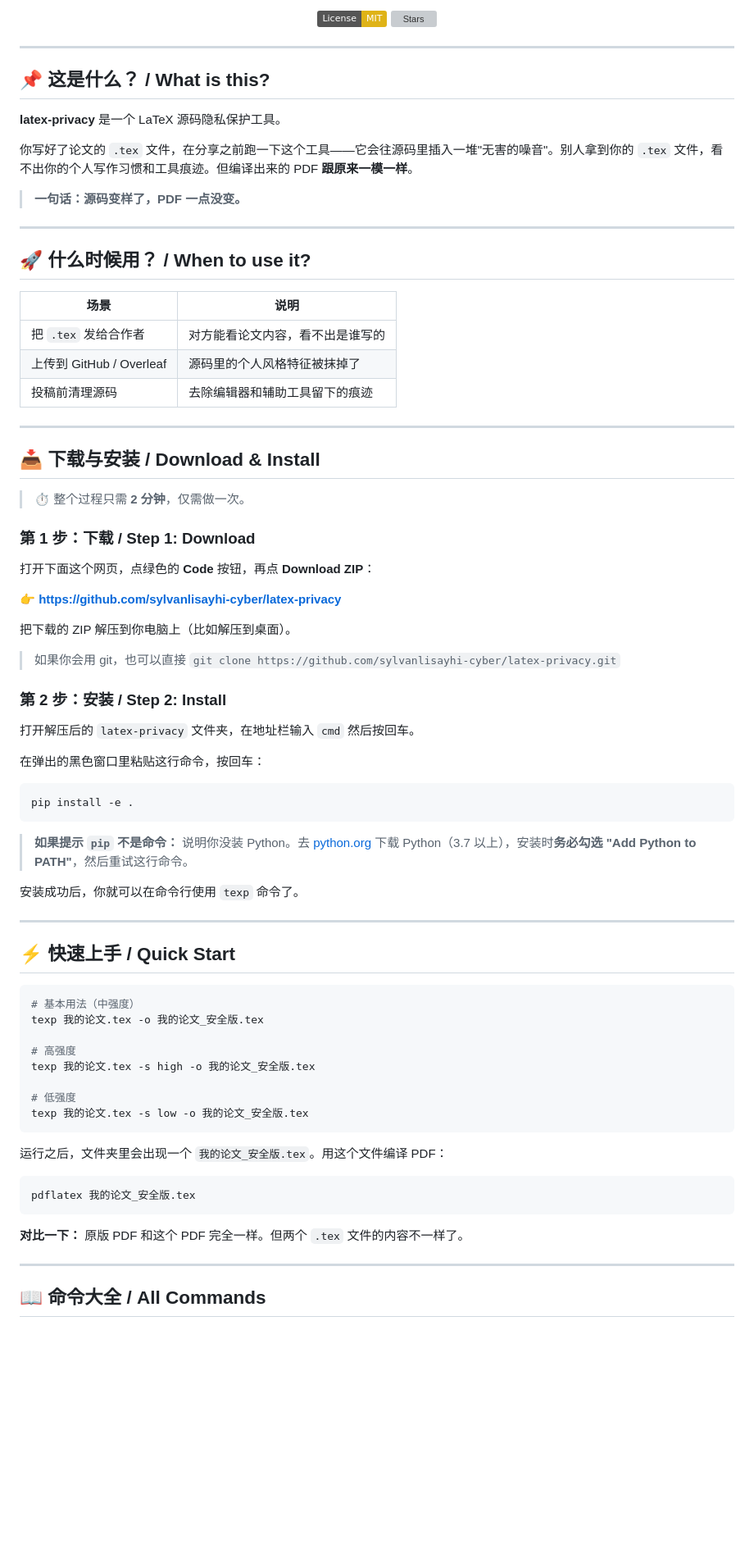
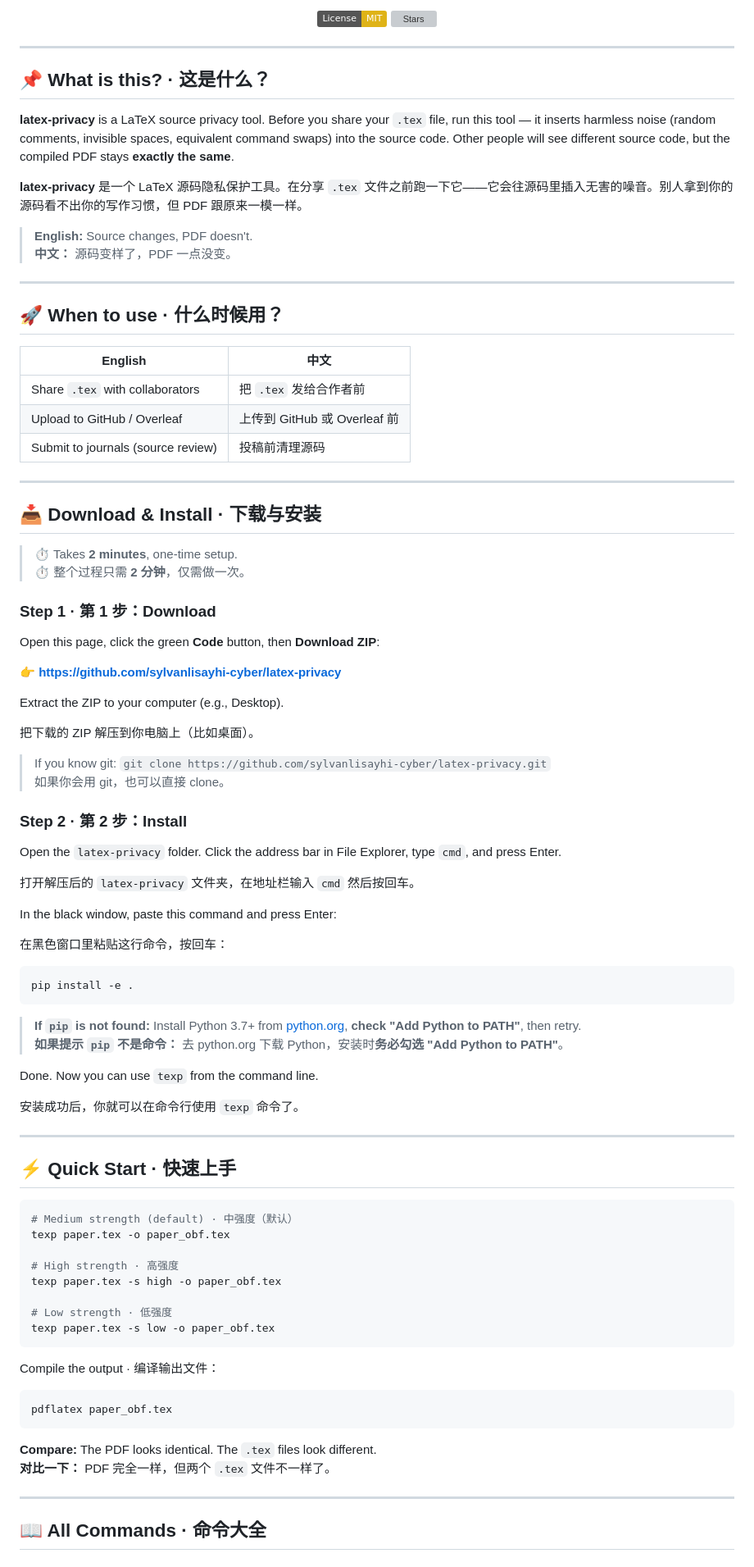
Before and after one commit to sylvanlisayhi-cyber/latex-privacy, a Markdown page: README.md, the part around one of its changes. Shown at 82% size. Rendered like a GitHub page; badges without logos; blank space fills up the shorter version; grey boxes are pictures that could not be loaded.

````diff
--- a/README.md
+++ b/README.md
@@ -11,78 +11,91 @@
 
 ---
 
-## 📌 这是什么？ / What is this?
+## 📌 What is this? · 这是什么？
 
-**latex-privacy** 是一个 LaTeX 源码隐私保护工具。
+**latex-privacy** is a LaTeX source privacy tool. Before you share your `.tex` file, run this tool — it inserts harmless noise (random comments, invisible spaces, equivalent command swaps) into the source code. Other people will see different source code, but the compiled PDF stays **exactly the same**.
 
-你写好了论文的 `.tex` 文件，在分享之前跑一下这个工具——它会往源码里插入一堆"无害的噪音"。别人拿到你的 `.tex` 文件，看不出你的个人写作习惯和工具痕迹。但编译出来的 PDF **跟原来一模一样**。
+**latex-privacy** 是一个 LaTeX 源码隐私保护工具。在分享 `.tex` 文件之前跑一下它——它会往源码里插入无害的噪音。别人拿到你的源码看不出你的写作习惯，但 PDF 跟原来一模一样。
 
-> **一句话：源码变样了，PDF 一点没变。**
+> **English:** Source changes, PDF doesn't.
+> **中文：** 源码变样了，PDF 一点没变。
 
 ---
 
-## 🚀 什么时候用？ / When to use it?
+## 🚀 When to use · 什么时候用？
 
-| 场景 | 说明 |
-|------|------|
-| 把 `.tex` 发给合作者 | 对方能看论文内容，看不出是谁写的 |
-| 上传到 GitHub / Overleaf | 源码里的个人风格特征被抹掉了 |
-| 投稿前清理源码 | 去除编辑器和辅助工具留下的痕迹 |
+| English | 中文 |
+|---------|------|
+| Share `.tex` with collaborators | 把 `.tex` 发给合作者前 |
+| Upload to GitHub / Overleaf | 上传到 GitHub 或 Overleaf 前 |
+| Submit to journals (source review) | 投稿前清理源码 |
 
 ---
 
-## 📥 下载与安装 / Download & Install
+## 📥 Download & Install · 下载与安装
 
+> ⏱ Takes **2 minutes**, one-time setup.
 > ⏱ 整个过程只需 **2 分钟**，仅需做一次。
 
-### 第 1 步：下载 / Step 1: Download
+### Step 1 · 第 1 步：Download
 
-打开下面这个网页，点绿色的 **Code** 按钮，再点 **Download ZIP**：
+Open this page, click the green **Code** button, then **Download ZIP**:
 
 👉 **https://github.com/sylvanlisayhi-cyber/latex-privacy**
 
-把下载的 ZIP 解压到你电脑上（比如解压到桌面）。
+Extract the ZIP to your computer (e.g., Desktop).
 
-> 如果你会用 git，也可以直接 `git clone https://github.com/sylvanlisayhi-cyber/latex-privacy.git`
+把下载的 ZIP 解压到你电脑上（比如桌面）。
 
-### 第 2 步：安装 / Step 2: Install
+> If you know git: `git clone https://github.com/sylvanlisayhi-cyber/latex-privacy.git`
+> 如果你会用 git，也可以直接 clone。
+
+### Step 2 · 第 2 步：Install
+
+Open the `latex-privacy` folder. Click the address bar in File Explorer, type `cmd`, and press Enter.
 
 打开解压后的 `latex-privacy` 文件夹，在地址栏输入 `cmd` 然后按回车。
 
-在弹出的黑色窗口里粘贴这行命令，按回车：
+In the black window, paste this command and press Enter:
+
+在黑色窗口里粘贴这行命令，按回车：
 
 ```bash
 pip install -e .
 ```
 
-> **如果提示 `pip` 不是命令：** 说明你没装 Python。去 [python.org](https://python.org) 下载 Python（3.7 以上），安装时**务必勾选 "Add Python to PATH"**，然后重试这行命令。
+> **If `pip` is not found:** Install Python 3.7+ from [python.org](https://python.org), **check "Add Python to PATH"**, then retry.
+> **如果提示 `pip` 不是命令：** 去 python.org 下载 Python，安装时**务必勾选 "Add Python to PATH"**。
+
+Done. Now you can use `texp` from the command line.
 
 安装成功后，你就可以在命令行使用 `texp` 命令了。
 
 ---
 
-## ⚡ 快速上手 / Quick Start
+## ⚡ Quick Start · 快速上手
 
 ```bash
-# 基本用法（中强度）
-texp 我的论文.tex -o 我的论文_安全版.tex
+# Medium strength (default) · 中强度（默认）
+texp paper.tex -o paper_obf.tex
 
-# 高强度
-texp 我的论文.tex -s high -o 我的论文_安全版.tex
+# High strength · 高强度
+texp paper.tex -s high -o paper_obf.tex
 
-# 低强度
-texp 我的论文.tex -s low -o 我的论文_安全版.tex
+# Low strength · 低强度
+texp paper.tex -s low -o paper_obf.tex
 ```
 
-运行之后，文件夹里会出现一个 `我的论文_安全版.tex`。用这个文件编译 PDF：
+Compile the output · 编译输出文件：
 
 ```bash
-pdflatex 我的论文_安全版.tex
+pdflatex paper_obf.tex
 ```
 
-**对比一下：** 原版 PDF 和这个 PDF 完全一样。但两个 `.tex` 文件的内容不一样了。
+**Compare:** The PDF looks identical. The `.tex` files look different.
+**对比一下：** PDF 完全一样，但两个 `.tex` 文件不一样了。
 
 ---
 
-## 📖 命令大全 / All Commands
+## 📖 All Commands · 命令大全
 
````
Also changed, not shown: other parts of README.md (+72 -69 lines).
